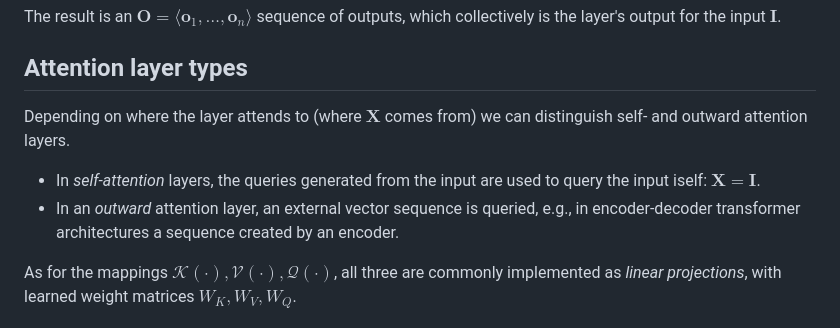
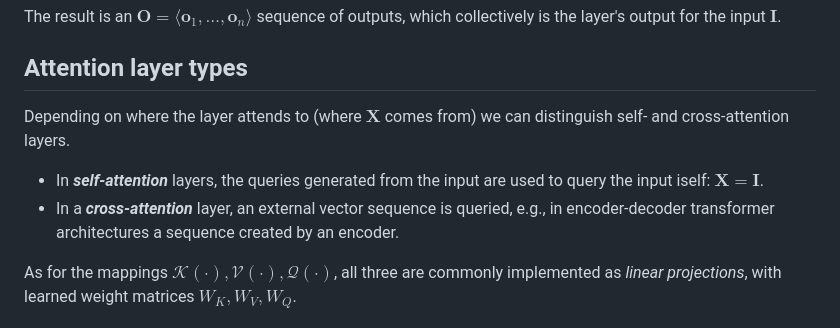
Before and after one commit to elte-nlp/elte-nlp-course, a Markdown page: lecture_source/nlp_11-transformers.md, the part around one of its changes. Rendered like a GitHub page.

Commit message:
transformers: minor wording improvements
<|CONV|>

```diff
--- a/lecture_source/nlp_11-transformers.md
+++ b/lecture_source/nlp_11-transformers.md
@@ -169,12 +169,11 @@ $\mathbf{I}$.
 ## Attention layer types
 
 Depending on where the layer attends to
-(where $\mathbf{X}$ comes from) we can distinguish self- and outward
-attention layers.
+(where $\mathbf{X}$ comes from) we can distinguish self- and cross-attention layers.
 
--   In *self-attention* layers, the queries generated from the input are
+-   In __*self-attention*__ layers, the queries generated from the input are
     used to query the input iself: $\mathbf{X}=\mathbf{I}$.
--   In an *outward* attention layer, an external vector sequence is
+-   In a __*cross-attention*__ layer, an external vector sequence is
     queried, e.g., in encoder-decoder transformer architectures a
     sequence created by an encoder.
 
```
Also changed, not shown: other parts of lecture_source/nlp_11-transformers.md (+16 -20 lines).
